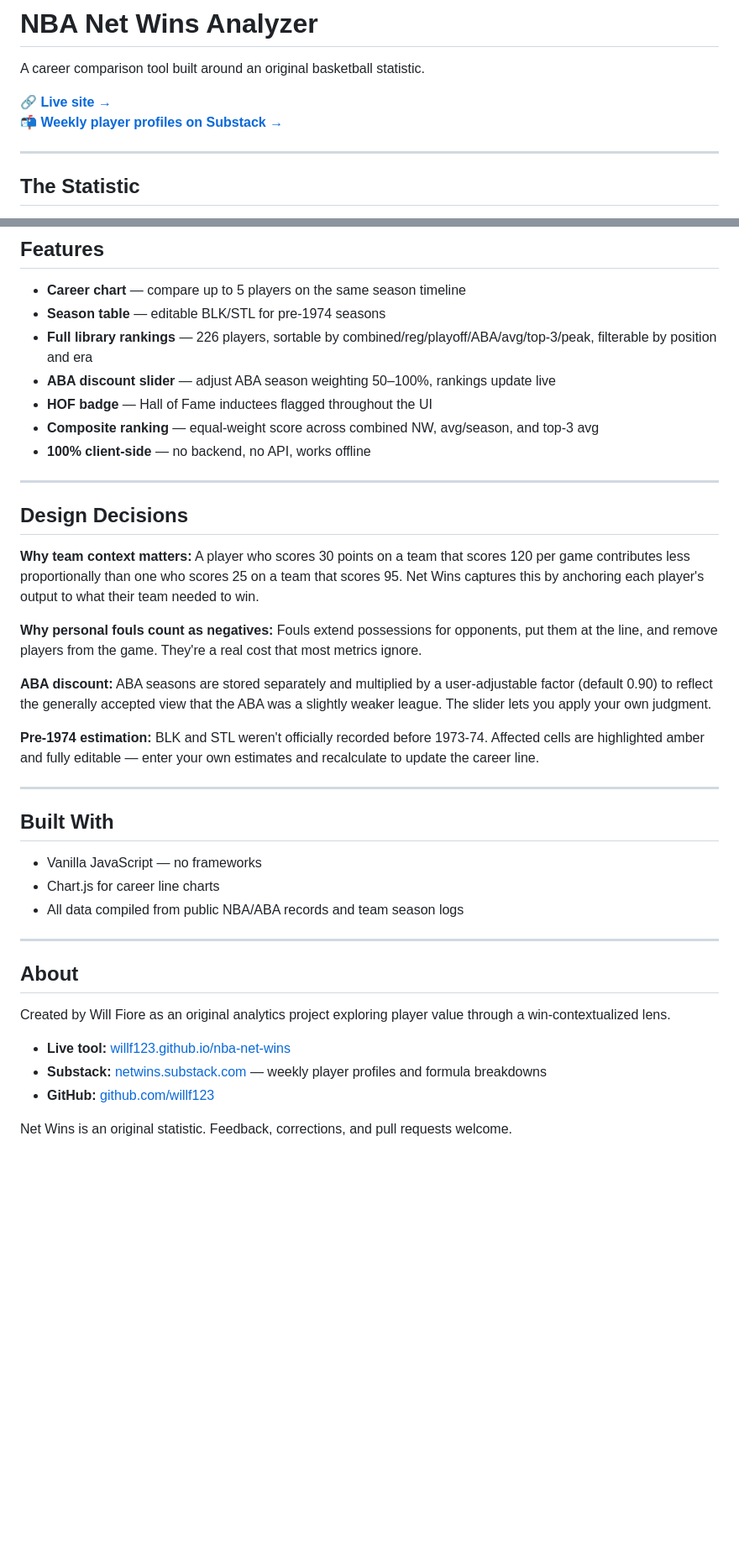
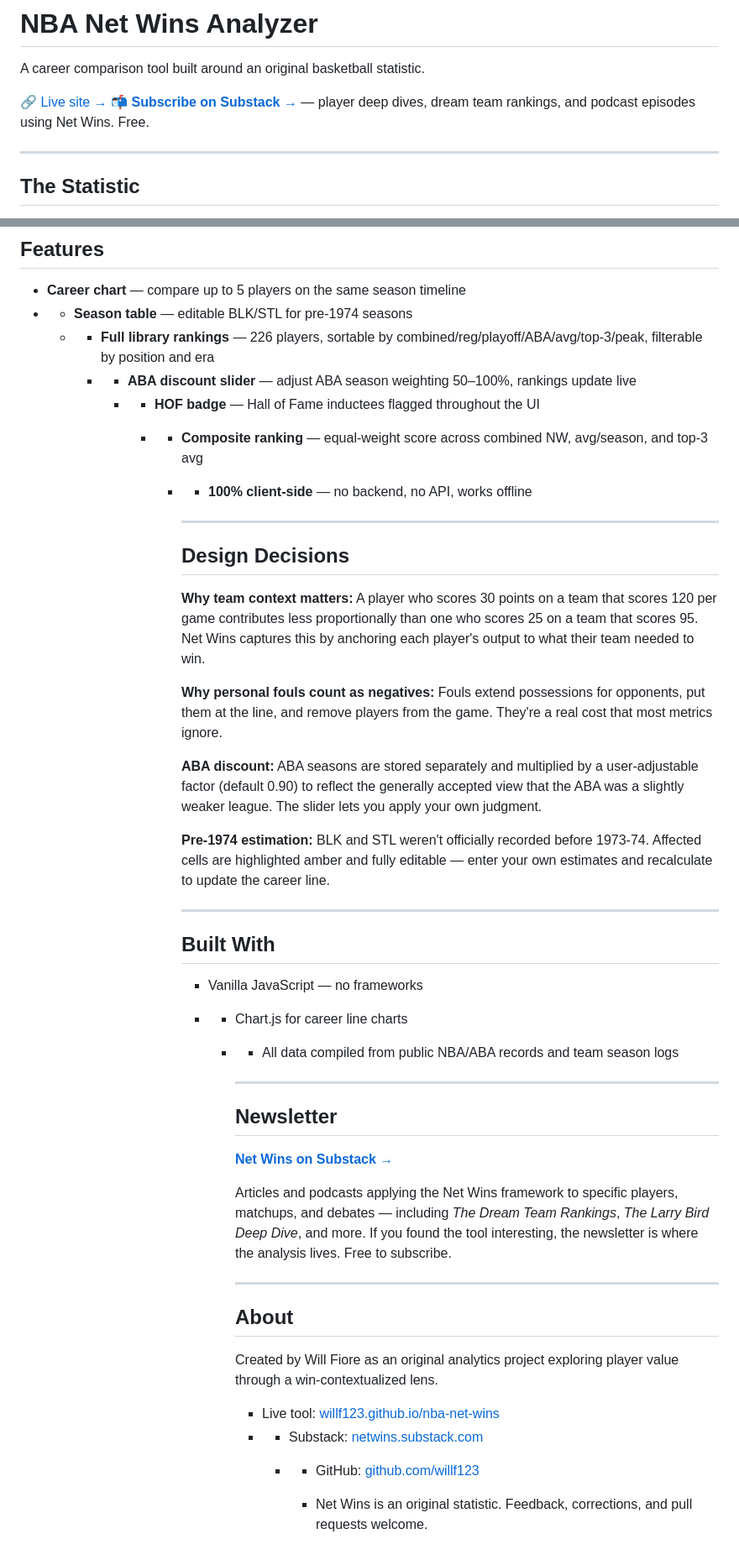
Before and after one commit to willf123/nba-net-wins, a Markdown page: README.md, 2 parts joined by grey strips. Shown at 84% size. Drawn GitHub-style; blank space fills up the shorter version.

Commit message:
Add prominent Substack CTA and Newsletter section to README
Updated links and descriptions in the README file for clarity and consistency.

```diff
--- a/README.md
+++ b/README.md
@@ -2,8 +2,8 @@
 
 A career comparison tool built around an original basketball statistic.
 
-**[🔗 Live site →](https://willf123.github.io/nba-net-wins)**
-**[📬 Weekly player profiles on Substack →](https://netwins.substack.com)**
+🔗 [Live site →](https://willf123.github.io/nba-net-wins)
+📬 **[Subscribe on Substack →](https://netwins.substack.com)** — player deep dives, dream team rankings, and podcast episodes using Net Wins. Free.
 
 ---
 
@@ -94,41 +89,49 @@ Pre-1974 seasons have BLK and STL estimated at 0 by default (amber highlight in
 ## Features
 
 - **Career chart** — compare up to 5 players on the same season timeline
-- **Season table** — editable BLK/STL for pre-1974 seasons
-- **Full library rankings** — 226 players, sortable by combined/reg/playoff/ABA/avg/top-3/peak, filterable by position and era
-- **ABA discount slider** — adjust ABA season weighting 50–100%, rankings update live
-- **HOF badge** — Hall of Fame inductees flagged throughout the UI
-- **Composite ranking** — equal-weight score across combined NW, avg/season, and top-3 avg
-- **100% client-side** — no backend, no API, works offline
+- - **Season table** — editable BLK/STL for pre-1974 seasons
+  - - **Full library rankings** — 226 players, sortable by combined/reg/playoff/ABA/avg/top-3/peak, filterable by position and era
+    - - **ABA discount slider** — adjust ABA season weighting 50–100%, rankings update live
+      - - **HOF badge** — Hall of Fame inductees flagged throughout the UI
+        - - **Composite ranking** — equal-weight score across combined NW, avg/season, and top-3 avg
+          - - **100% client-side** — no backend, no API, works offline
 
----
+            - ---
 
-## Design Decisions
+            ## Design Decisions
 
-**Why team context matters:** A player who scores 30 points on a team that scores 120 per game contributes less proportionally than one who scores 25 on a team that scores 95. Net Wins captures this by anchoring each player's output to what their team needed to win.
+            **Why team context matters:** A player who scores 30 points on a team that scores 120 per game contributes less proportionally than one who scores 25 on a team that scores 95. Net Wins captures this by anchoring each player's output to what their team needed to win.
 
-**Why personal fouls count as negatives:** Fouls extend possessions for opponents, put them at the line, and remove players from the game. They're a real cost that most metrics ignore.
+            **Why personal fouls count as negatives:** Fouls extend possessions for opponents, put them at the line, and remove players from the game. They're a real cost that most metrics ignore.
 
-**ABA discount:** ABA seasons are stored separately and multiplied by a user-adjustable factor (default 0.90) to reflect the generally accepted view that the ABA was a slightly weaker league. The slider lets you apply your own judgment.
+            **ABA discount:** ABA seasons are stored separately and multiplied by a user-adjustable factor (default 0.90) to reflect the generally accepted view that the ABA was a slightly weaker league. The slider lets you apply your own judgment.
 
-**Pre-1974 estimation:** BLK and STL weren't officially recorded before 1973-74. Affected cells are highlighted amber and fully editable — enter your own estimates and recalculate to update the career line.
+            **Pre-1974 estimation:** BLK and STL weren't officially recorded before 1973-74. Affected cells are highlighted amber and fully editable — enter your own estimates and recalculate to update the career line.
 
----
+            ---
 
-## Built With
+            ## Built With
 
-- Vanilla JavaScript — no frameworks
-- Chart.js for career line charts
-- All data compiled from public NBA/ABA records and team season logs
+            - Vanilla JavaScript — no frameworks
+            - - Chart.js for career line charts
+              - - All data compiled from public NBA/ABA records and team season logs
 
----
+                - ---
 
-## About
+                ## Newsletter
 
-Created by Will Fiore as an original analytics project exploring player value through a win-contextualized lens.
+                **[Net Wins on Substack →](https://netwins.substack.com)**
 
-- **Live tool:** [willf123.github.io/nba-net-wins](https://willf123.github.io/nba-net-wins)
-- **Substack:** [netwins.substack.com](https://netwins.substack.com) — weekly player profiles and formula breakdowns
-- **GitHub:** [github.com/willf123](https://github.com/willf123)
+                Articles and podcasts applying the Net Wins framework to specific players, matchups, and debates — including *The Dream Team Rankings*, *The Larry Bird Deep Dive*, and more. If you found the tool interesting, the newsletter is where the analysis lives. Free to subscribe.
 
-Net Wins is an original statistic. Feedback, corrections, and pull requests welcome.
+                ---
+
+                ## About
+
+                Created by Will Fiore as an original analytics project exploring player value through a win-contextualized lens.
+
+                - Live tool: [willf123.github.io/nba-net-wins](https://willf123.github.io/nba-net-wins)
+                - - Substack: [netwins.substack.com](https://netwins.substack.com)
+                  - - GitHub: [github.com/willf123](https://github.com/willf123)
+
+                    - Net Wins is an original statistic. Feedback, corrections, and pull requests welcome.
```
Also changed, not shown: other parts of README.md (+7 -12 lines).
